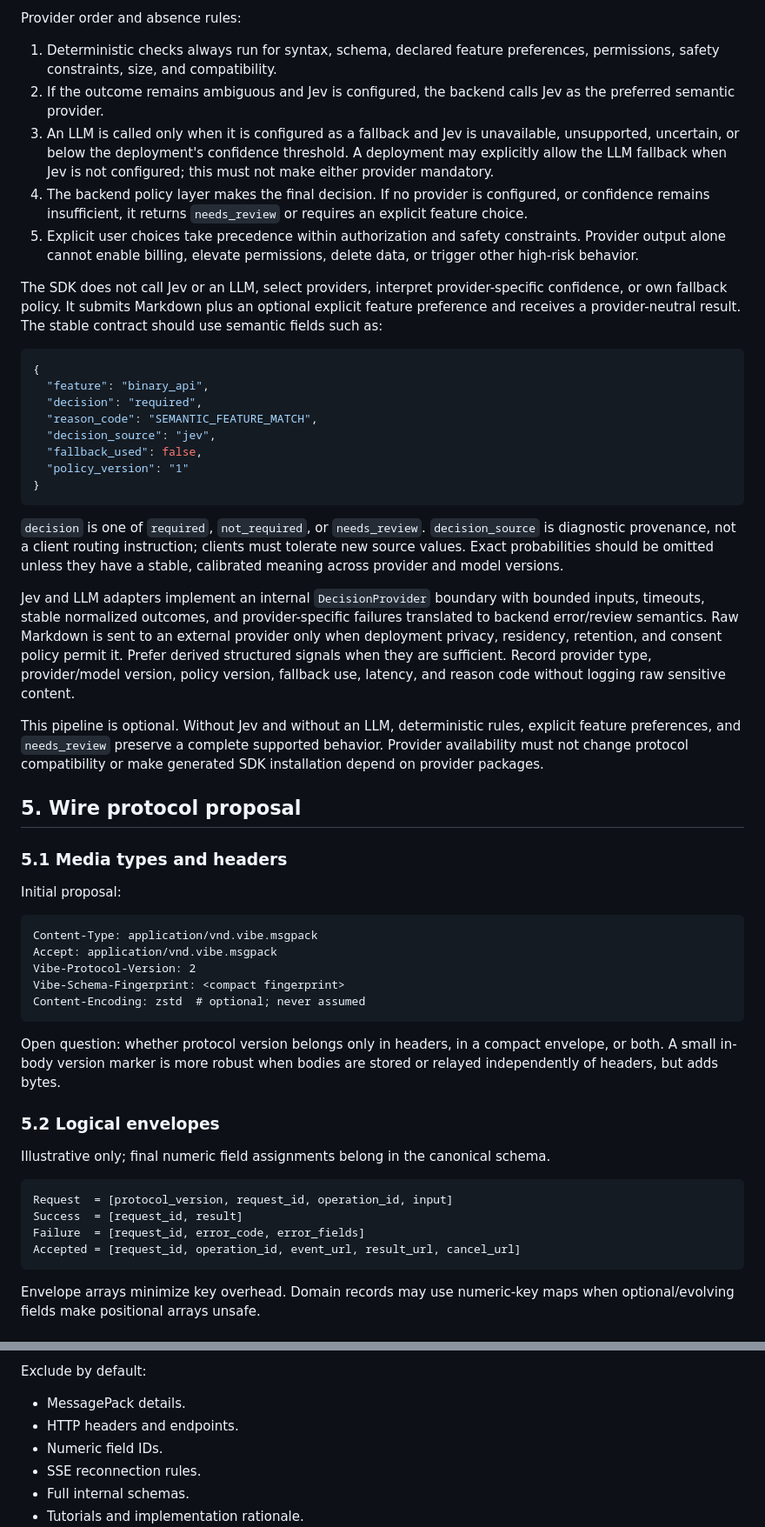
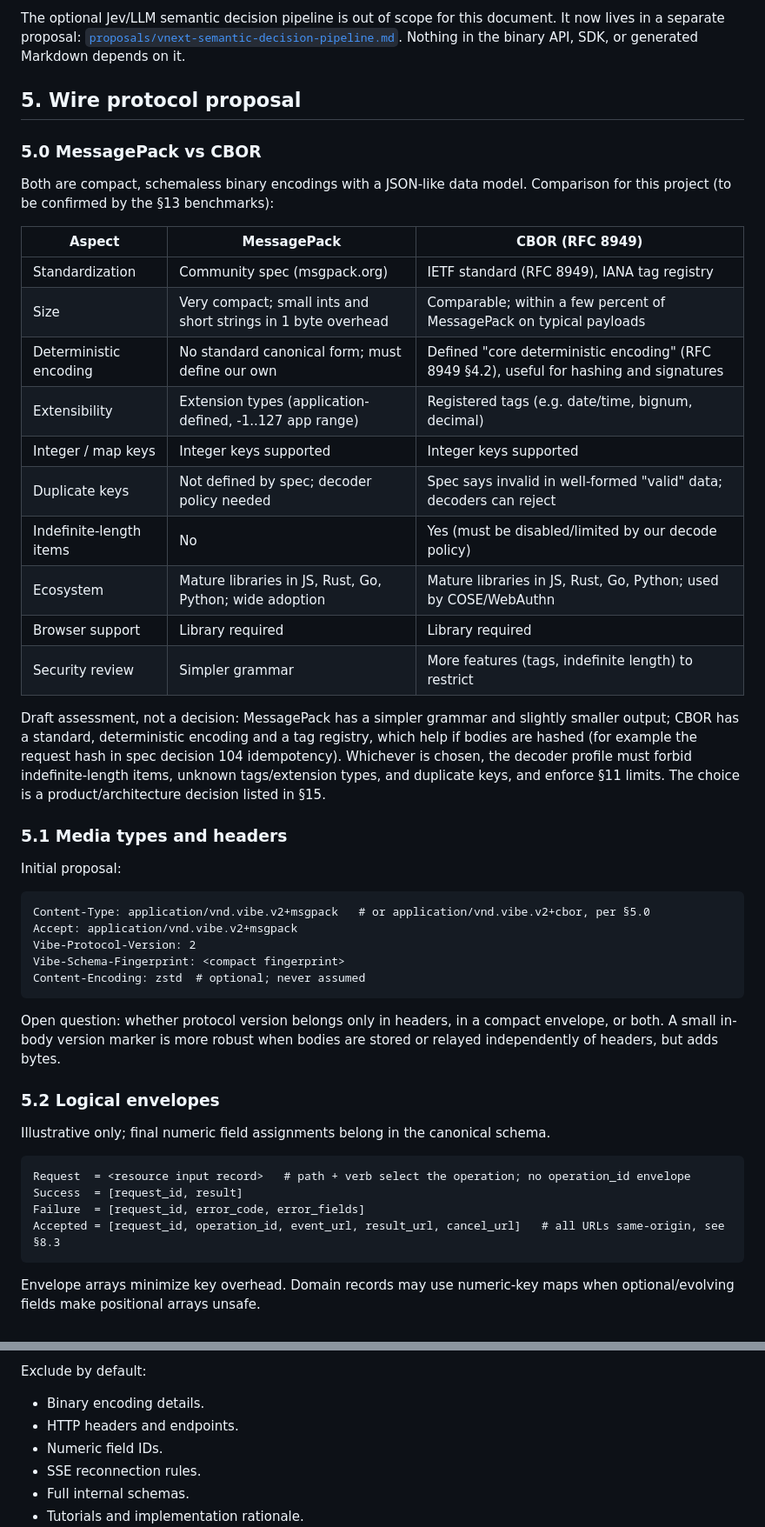
Before and after one commit to vibe-backend/sdk, a Markdown page: docs/vnext-binary-api-architecture.md, 2 parts joined by grey strips. Shown at 87% size. Drawn GitHub-style.

````diff
--- a/docs/vnext-binary-api-architecture.md
+++ b/docs/vnext-binary-api-architecture.md
@@ -118,39 +99,33 @@ Deterministic validation and policy pre-checks
-Provider order and absence rules:
-
-1. Deterministic checks always run for syntax, schema, declared feature preferences, permissions, safety constraints, size, and compatibility.
-2. If the outcome remains ambiguous and Jev is configured, the backend calls Jev as the preferred semantic provider.
-3. An LLM is called only when it is configured as a fallback and Jev is unavailable, unsupported, uncertain, or below the deployment's confidence threshold. A deployment may explicitly allow the LLM fallback when Jev is not configured; this must not make either provider mandatory.
-4. The backend policy layer makes the final decision. If no provider is configured, or confidence remains insufficient, it returns `needs_review` or requires an explicit feature choice.
-5. Explicit user choices take precedence within authorization and safety constraints. Provider output alone cannot enable billing, elevate permissions, delete data, or trigger other high-risk behavior.
-
-The SDK does not call Jev or an LLM, select providers, interpret provider-specific confidence, or own fallback policy. It submits Markdown plus an optional explicit feature preference and receives a provider-neutral result. The stable contract should use semantic fields such as:
-
-```json
-{
-  "feature": "binary_api",
-  "decision": "required",
-  "reason_code": "SEMANTIC_FEATURE_MATCH",
-  "decision_source": "jev",
-  "fallback_used": false,
-  "policy_version": "1"
-}
-```
-
-`decision` is one of `required`, `not_required`, or `needs_review`. `decision_source` is diagnostic provenance, not a client routing instruction; clients must tolerate new source values. Exact probabilities should be omitted unless they have a stable, calibrated meaning across provider and model versions.
-
-Jev and LLM adapters implement an internal `DecisionProvider` boundary with bounded inputs, timeouts, stable normalized outcomes, and provider-specific failures translated to backend error/review semantics. Raw Markdown is sent to an external provider only when deployment privacy, residency, retention, and consent policy permit it. Prefer derived structured signals when they are sufficient. Record provider type, provider/model version, policy version, fallback use, latency, and reason code without logging raw sensitive content.
-
-This pipeline is optional. Without Jev and without an LLM, deterministic rules, explicit feature preferences, and `needs_review` preserve a complete supported behavior. Provider availability must not change protocol compatibility or make generated SDK installation depend on provider packages.
+The optional Jev/LLM semantic decision pipeline is out of scope for this document. It now lives in a separate proposal: [`proposals/vnext-semantic-decision-pipeline.md`](proposals/vnext-semantic-decision-pipeline.md). Nothing in the binary API, SDK, or generated Markdown depends on it.
 
 ## 5. Wire protocol proposal
+
+### 5.0 MessagePack vs CBOR
+
+Both are compact, schemaless binary encodings with a JSON-like data model. Comparison for this project (to be confirmed by the §13 benchmarks):
+
+| Aspect | MessagePack | CBOR (RFC 8949) |
+| --- | --- | --- |
+| Standardization | Community spec (msgpack.org) | IETF standard (RFC 8949), IANA tag registry |
+| Size | Very compact; small ints and short strings in 1 byte overhead | Comparable; within a few percent of MessagePack on typical payloads |
+| Deterministic encoding | No standard canonical form; must define our own | Defined "core deterministic encoding" (RFC 8949 §4.2), useful for hashing and signatures |
+| Extensibility | Extension types (application-defined, -1..127 app range) | Registered tags (e.g. date/time, bignum, decimal) |
+| Integer / map keys | Integer keys supported | Integer keys supported |
+| Duplicate keys | Not defined by spec; decoder policy needed | Spec says invalid in well-formed "valid" data; decoders can reject |
+| Indefinite-length items | No | Yes (must be disabled/limited by our decode policy) |
+| Ecosystem | Mature libraries in JS, Rust, Go, Python; wide adoption | Mature libraries in JS, Rust, Go, Python; used by COSE/WebAuthn |
+| Browser support | Library required | Library required |
+| Security review | Simpler grammar | More features (tags, indefinite length) to restrict |
+
+Draft assessment, not a decision: MessagePack has a simpler grammar and slightly smaller output; CBOR has a standard, deterministic encoding and a tag registry, which help if bodies are hashed (for example the request hash in spec decision 104 idempotency). Whichever is chosen, the decoder profile must forbid indefinite-length items, unknown tags/extension types, and duplicate keys, and enforce §11 limits. The choice is a product/architecture decision listed in §15.
 
 ### 5.1 Media types and headers
 
 Initial proposal:
 
 ```http
-Content-Type: application/vnd.vibe.msgpack
-Accept: application/vnd.vibe.msgpack
+Content-Type: application/vnd.vibe.v2+msgpack   # or application/vnd.vibe.v2+cbor, per §5.0
+Accept: application/vnd.vibe.v2+msgpack
 Vibe-Protocol-Version: 2
 Vibe-Schema-Fingerprint: <compact fingerprint>
 Content-Encoding: zstd  # optional; never assumed
@@ -163,10 +138,10 @@ Open question: whether protocol version belongs only in headers, in a compact en
 Illustrative only; final numeric field assignments belong in the canonical schema.
 
 ```text
-Request  = [protocol_version, request_id, operation_id, input]
+Request  = <resource input record>   # path + verb select the operation; no operation_id envelope
 Success  = [request_id, result]
 Failure  = [request_id, error_code, error_fields]
-Accepted = [request_id, operation_id, event_url, result_url, cancel_url]
+Accepted = [request_id, operation_id, event_url, result_url, cancel_url]   # all URLs same-origin, see §8.3
 ```
 
 Envelope arrays minimize key overhead. Domain records may use numeric-key maps when optional/evolving fields make positional arrays unsafe.
@@ -325,7 +304,7 @@ The default guide should contain only:
 
 Exclude by default:
 
-- MessagePack details.
+- Binary encoding details.
 - HTTP headers and endpoints.
 - Numeric field IDs.
 - SSE reconnection rules.
````
Also changed, not shown: other parts of docs/vnext-binary-api-architecture.md (+66 -77 lines), docs/proposals/vnext-semantic-decision-pipeline.md (added, +65 -0 lines).
